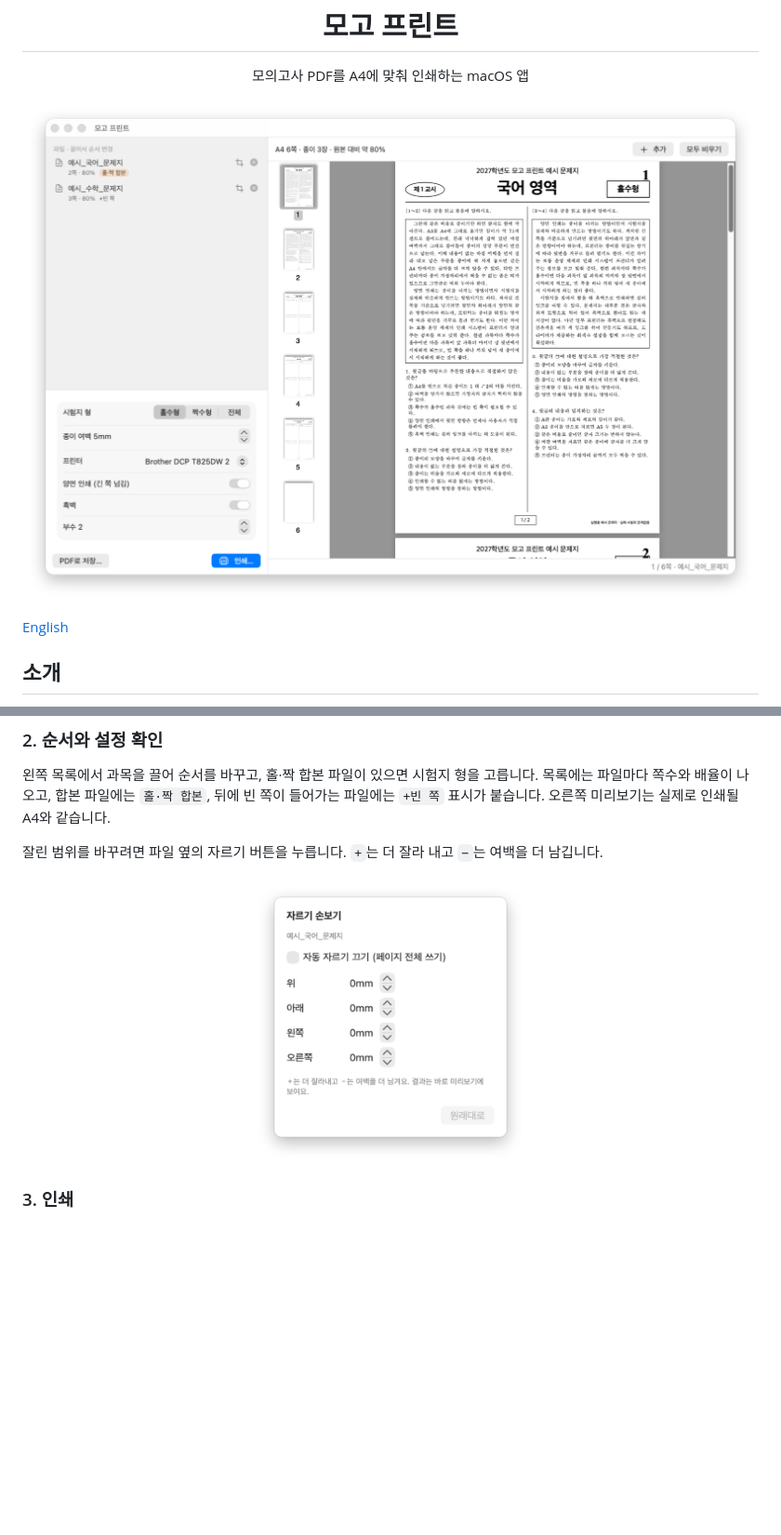
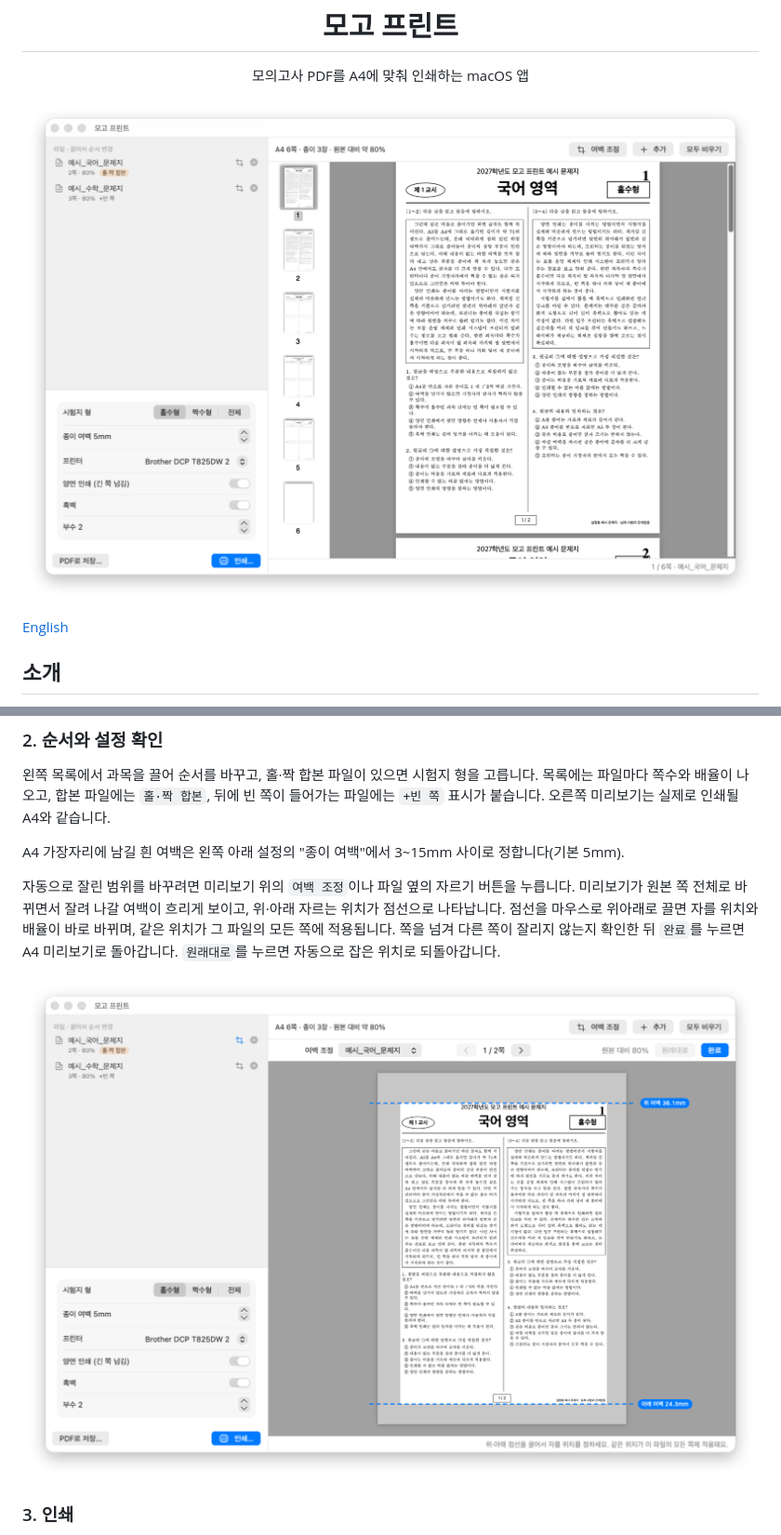
Before and after one commit to fattaillabs/mogo-print, a Markdown page: README.md, 2 parts joined by grey strips. Shown at 93% size. GitHub-like rendering; pictures changed too: docs/images/screenshot-adjust.png (deleted), docs/images/screenshot-main.png, docs/images/screenshot-manual.png (added); blank space fills up the shorter version.

```diff
--- a/README.md
+++ b/README.md
@@ -60,9 +60,14 @@ open build/MogoPrint.app
 목록에는 파일마다 쪽수와 배율이 나오고, 합본 파일에는 `홀·짝 합본`, 뒤에 빈 쪽이 들어가는 파일에는 `+빈 쪽` 표시가 붙습니다.
 오른쪽 미리보기는 실제로 인쇄될 A4와 같습니다.
 
-잘린 범위를 바꾸려면 파일 옆의 자르기 버튼을 누릅니다. `+`는 더 잘라 내고 `−`는 여백을 더 남깁니다.
+A4 가장자리에 남길 흰 여백은 왼쪽 아래 설정의 "종이 여백"에서 3~15mm 사이로 정합니다(기본 5mm).
 
-<p align="center"><img src="docs/images/screenshot-adjust.png" width="300" alt="자르기 손보기 창"></p>
+자동으로 잘린 범위를 바꾸려면 미리보기 위의 `여백 조정`이나 파일 옆의 자르기 버튼을 누릅니다.
+미리보기가 원본 쪽 전체로 바뀌면서 잘려 나갈 여백이 흐리게 보이고, 위·아래 자르는 위치가 점선으로 나타납니다.
+점선을 마우스로 위아래로 끌면 자를 위치와 배율이 바로 바뀌며, 같은 위치가 그 파일의 모든 쪽에 적용됩니다.
+쪽을 넘겨 다른 쪽이 잘리지 않는지 확인한 뒤 `완료`를 누르면 A4 미리보기로 돌아갑니다. `원래대로`를 누르면 자동으로 잡은 위치로 되돌아갑니다.
+
+<p align="center"><img src="docs/images/screenshot-manual.png" width="900" alt="여백 수동 조정 화면"></p>
 
 ### 3. 인쇄
 
```
Also changed, not shown: other parts of README.md (+1 -1 lines), macos/README.md (+6 -3 lines), 7 other files.
